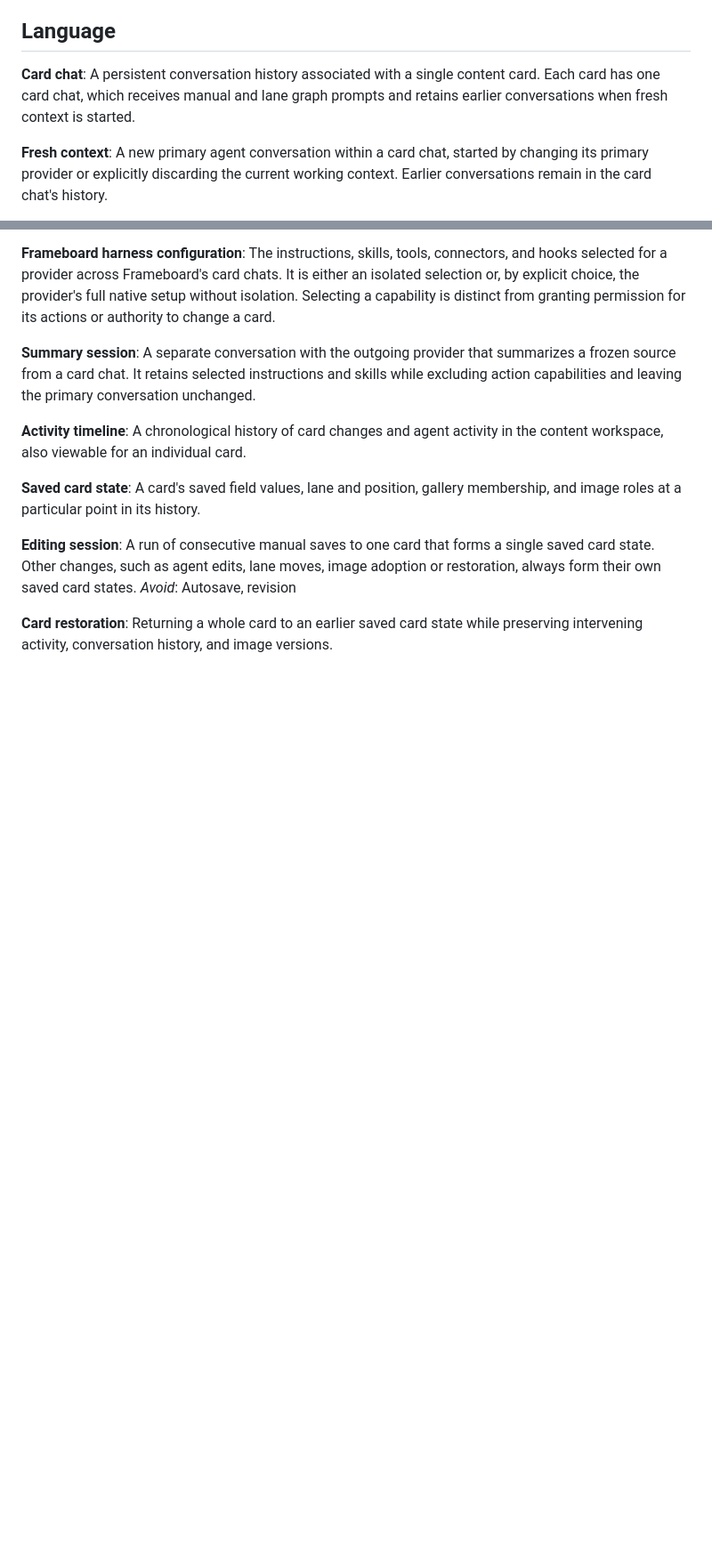
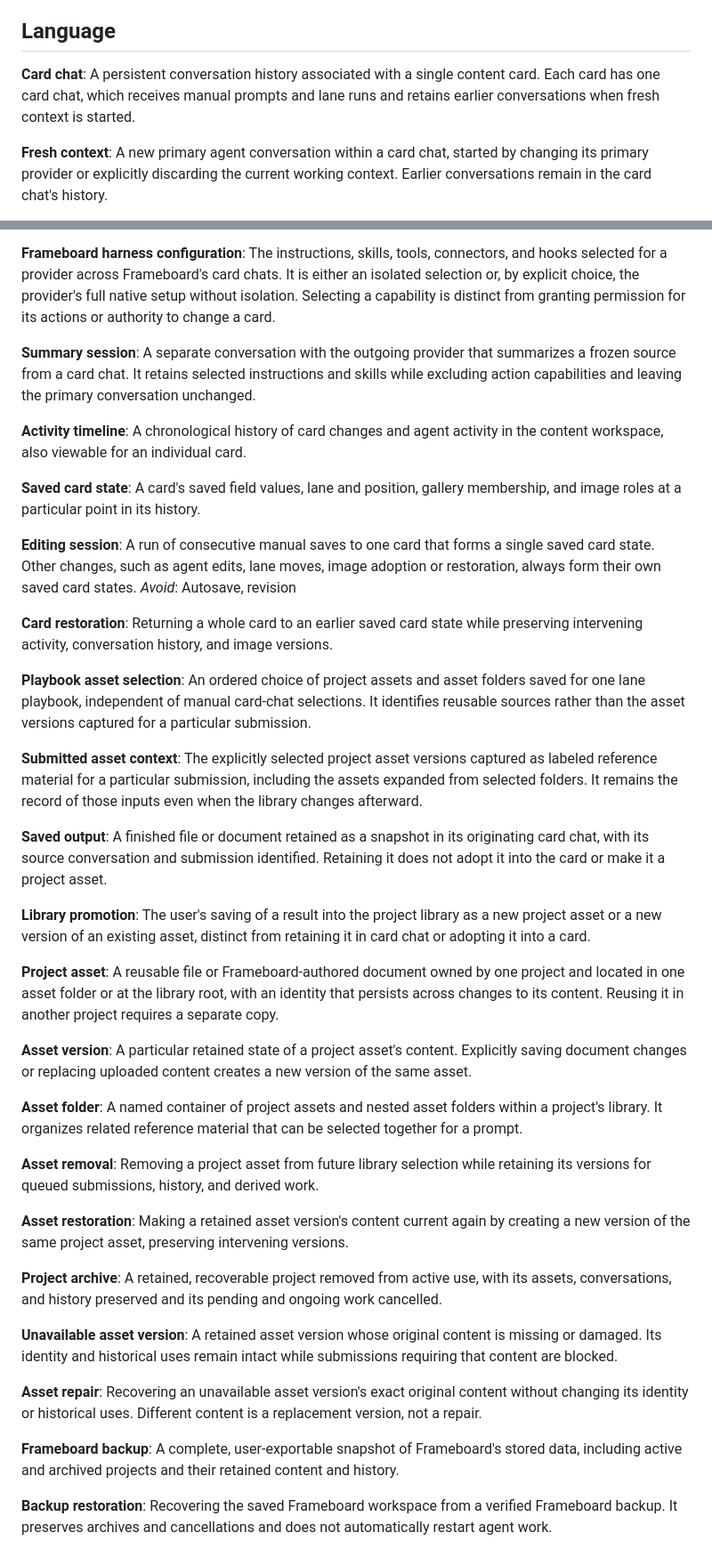
Before and after one commit to michaelahoff/content-kanban, a Markdown page: GLOSSARY.md, 2 parts joined by grey strips. Shown at 89% size. GitHub-like rendering; blank space fills up the shorter version.

Commit message:
docs: record settled project asset and playbook vocabulary

```diff
--- a/GLOSSARY.md
+++ b/GLOSSARY.md
@@ -5,7 +5,7 @@ Frameboard is a content planning board. This glossary records the shared languag
 ## Language
 
 **Card chat**:
-A persistent conversation history associated with a single content card. Each card has one card chat, which receives manual and lane graph prompts and retains earlier conversations when fresh context is started.
+A persistent conversation history associated with a single content card. Each card has one card chat, which receives manual prompts and lane runs and retains earlier conversations when fresh context is started.
 
 **Fresh context**:
 A new primary agent conversation within a card chat, started by changing its primary provider or explicitly discarding the current working context. Earlier conversations remain in the card chat's history.
@@ -79,3 +93,45 @@ _Avoid_: Autosave, revision
 
 **Card restoration**:
 Returning a whole card to an earlier saved card state while preserving intervening activity, conversation history, and image versions.
+
+**Playbook asset selection**:
+An ordered choice of project assets and asset folders saved for one lane playbook, independent of manual card-chat selections. It identifies reusable sources rather than the asset versions captured for a particular submission.
+
+**Submitted asset context**:
+The explicitly selected project asset versions captured as labeled reference material for a particular submission, including the assets expanded from selected folders. It remains the record of those inputs even when the library changes afterward.
+
+**Saved output**:
+A finished file or document retained as a snapshot in its originating card chat, with its source conversation and submission identified. Retaining it does not adopt it into the card or make it a project asset.
+
+**Library promotion**:
+The user's saving of a result into the project library as a new project asset or a new version of an existing asset, distinct from retaining it in card chat or adopting it into a card.
+
+**Project asset**:
+A reusable file or Frameboard-authored document owned by one project and located in one asset folder or at the library root, with an identity that persists across changes to its content. Reusing it in another project requires a separate copy.
+
+**Asset version**:
+A particular retained state of a project asset's content. Explicitly saving document changes or replacing uploaded content creates a new version of the same asset.
+
+**Asset folder**:
+A named container of project assets and nested asset folders within a project's library. It organizes related reference material that can be selected together for a prompt.
+
+**Asset removal**:
+Removing a project asset from future library selection while retaining its versions for queued submissions, history, and derived work.
+
+**Asset restoration**:
+Making a retained asset version's content current again by creating a new version of the same project asset, preserving intervening versions.
+
+**Project archive**:
+A retained, recoverable project removed from active use, with its assets, conversations, and history preserved and its pending and ongoing work cancelled.
+
+**Unavailable asset version**:
+A retained asset version whose original content is missing or damaged. Its identity and historical uses remain intact while submissions requiring that content are blocked.
+
+**Asset repair**:
+Recovering an unavailable asset version's exact original content without changing its identity or historical uses. Different content is a replacement version, not a repair.
+
+**Frameboard backup**:
+A complete, user-exportable snapshot of Frameboard's stored data, including active and archived projects and their retained content and history.
+
+**Backup restoration**:
+Recovering the saved Frameboard workspace from a verified Frameboard backup. It preserves archives and cancellations and does not automatically restart agent work.
```
Also changed, not shown: other parts of GLOSSARY.md (+20 -6 lines).
